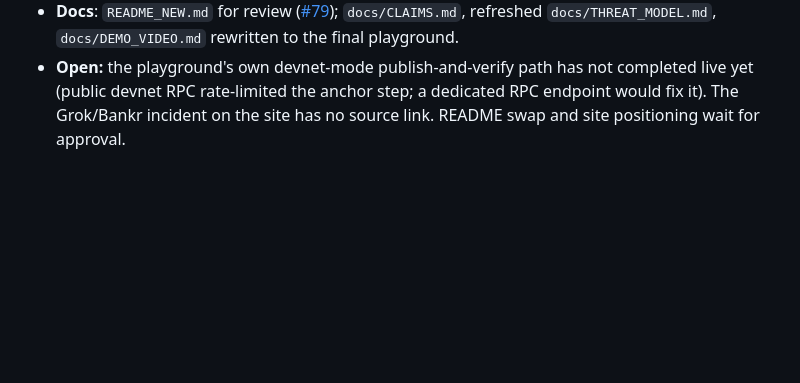
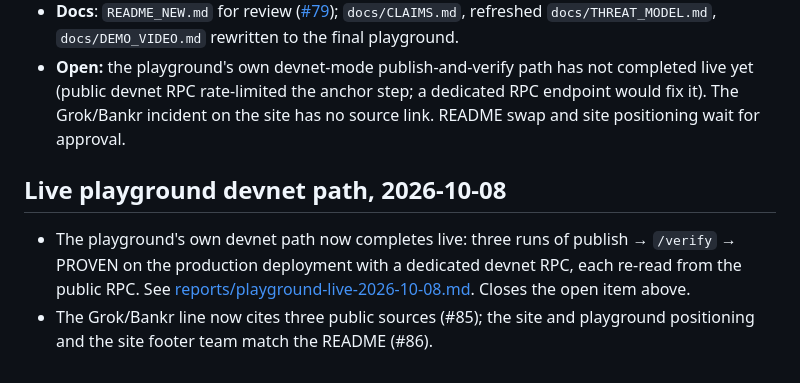
Before and after one commit to Rime504/atlas-rail, a Markdown page: docs/PROGRESS.md, the part around the change. GitHub-like rendering; blank space fills up the shorter version.

```diff
--- a/docs/PROGRESS.md
+++ b/docs/PROGRESS.md
@@ -179,3 +179,8 @@ Verified clean, independently, after all three fixes: both the scene-2 and scene
 - **Integration** ([#78](https://github.com/Rime504/atlas-rail/pull/78)): `@atlas-rail/agent` `wrapFetch` + `AtlasDenied`, `atlas-rail-mcp` with one `pay(url)` tool, `docs/INTEGRATE.md`.
 - **Docs**: `README_NEW.md` for review ([#79](https://github.com/Rime504/atlas-rail/pull/79)); `docs/CLAIMS.md`, refreshed `docs/THREAT_MODEL.md`, `docs/DEMO_VIDEO.md` rewritten to the final playground.
 - **Open:** the playground's own devnet-mode publish-and-verify path has not completed live yet (public devnet RPC rate-limited the anchor step; a dedicated RPC endpoint would fix it). The Grok/Bankr incident on the site has no source link. README swap and site positioning wait for approval.
+
+## Live playground devnet path, 2026-10-08
+
+- The playground's own devnet path now completes live: three runs of publish → `/verify` → PROVEN on the production deployment with a dedicated devnet RPC, each re-read from the public RPC. See [reports/playground-live-2026-10-08.md](../reports/playground-live-2026-10-08.md). Closes the open item above.
+- The Grok/Bankr line now cites three public sources (#85); the site and playground positioning and the site footer team match the README (#86).
```
Also changed, not shown: README_NEW.md (+2 -2 lines), reports/playground-live-2026-10-08.md (added, +15 -0 lines).
